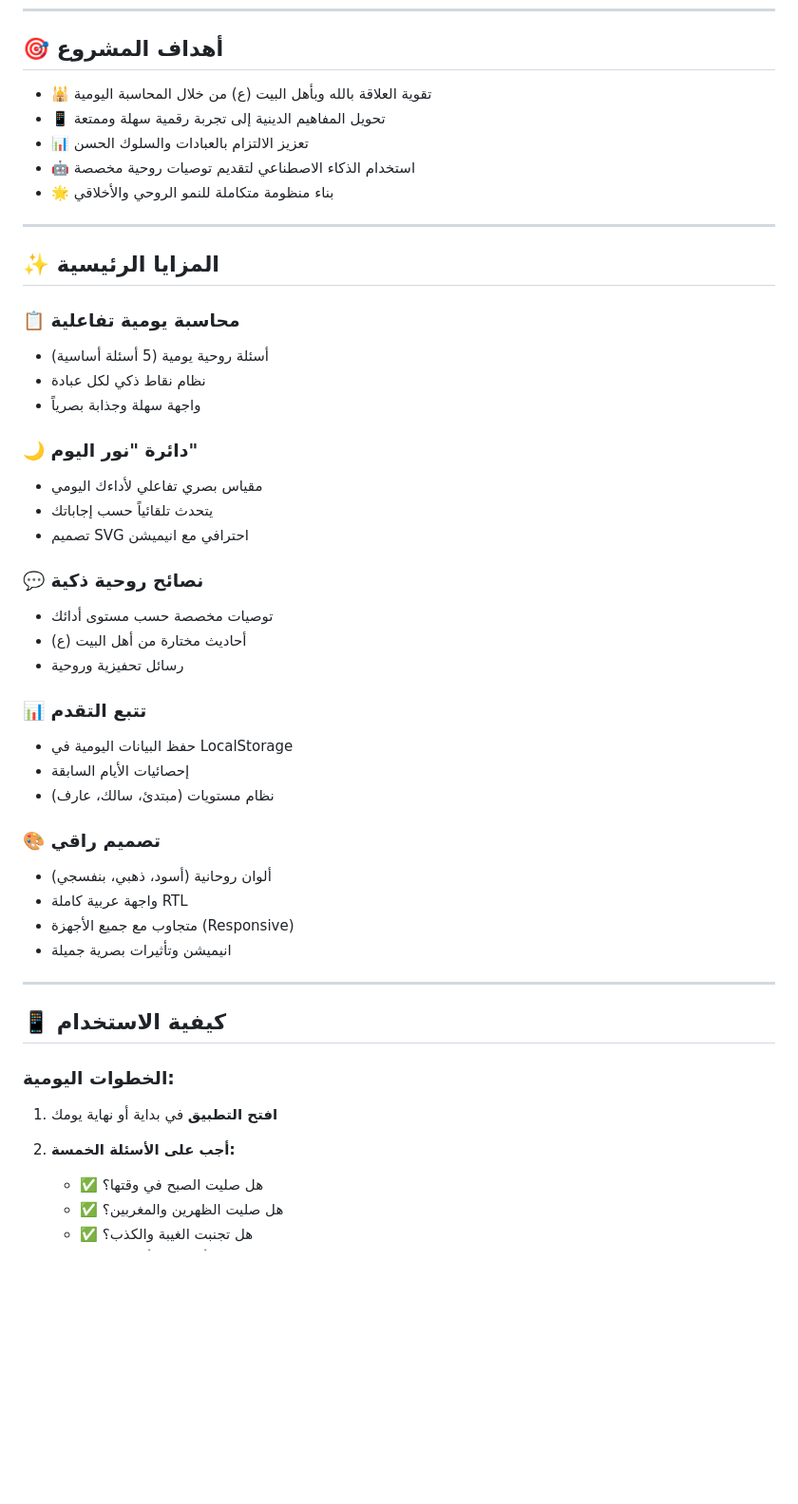
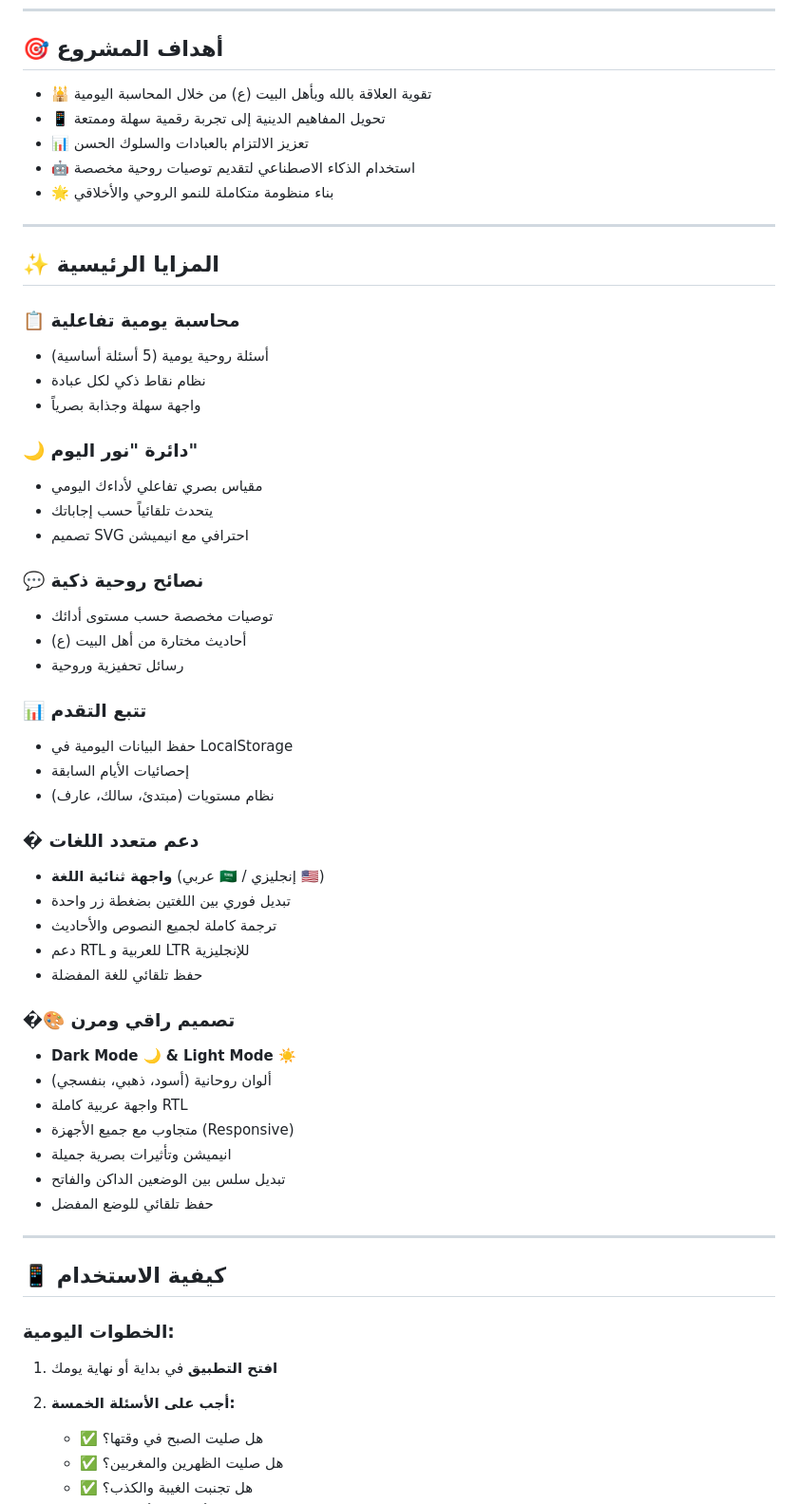
Before and after one commit to hussainhht/AI-Muraqaba, a Markdown page: README.md, the part around one of its changes. Shown at 95% size. Rendered like a GitHub page; blank space fills up the shorter version.

Commit message:
Refactor README to enhance clarity and structure; add bilingual support details and improve formatting

```diff
--- a/README.md
+++ b/README.md
@@ -29,41 +29,57 @@
 
 ## 🎯 أهداف المشروع
 
-* 🕌 تقوية العلاقة بالله وبأهل البيت (ع) من خلال المحاسبة اليومية
-* 📱 تحويل المفاهيم الدينية إلى تجربة رقمية سهلة وممتعة
-* 📊 تعزيز الالتزام بالعبادات والسلوك الحسن
-* 🤖 استخدام الذكاء الاصطناعي لتقديم توصيات روحية مخصصة
-* 🌟 بناء منظومة متكاملة للنمو الروحي والأخلاقي
+- 🕌 تقوية العلاقة بالله وبأهل البيت (ع) من خلال المحاسبة اليومية
+- 📱 تحويل المفاهيم الدينية إلى تجربة رقمية سهلة وممتعة
+- 📊 تعزيز الالتزام بالعبادات والسلوك الحسن
+- 🤖 استخدام الذكاء الاصطناعي لتقديم توصيات روحية مخصصة
+- 🌟 بناء منظومة متكاملة للنمو الروحي والأخلاقي
 
 ---
 
 ## ✨ المزايا الرئيسية
 
 ### 📋 محاسبة يومية تفاعلية
+
 - أسئلة روحية يومية (5 أسئلة أساسية)
 - نظام نقاط ذكي لكل عبادة
 - واجهة سهلة وجذابة بصرياً
 
 ### 🌙 دائرة "نور اليوم"
+
 - مقياس بصري تفاعلي لأداءك اليومي
 - يتحدث تلقائياً حسب إجاباتك
 - تصميم SVG احترافي مع انيميشن
 
 ### 💬 نصائح روحية ذكية
+
 - توصيات مخصصة حسب مستوى أدائك
 - أحاديث مختارة من أهل البيت (ع)
 - رسائل تحفيزية وروحية
 
 ### 📊 تتبع التقدم
+
 - حفظ البيانات اليومية في LocalStorage
 - إحصائيات الأيام السابقة
 - نظام مستويات (مبتدئ، سالك، عارف)
 
-### 🎨 تصميم راقي
+### � دعم متعدد اللغات
+
+- **واجهة ثنائية اللغة** (عربي 🇸🇦 / إنجليزي 🇺🇸)
+- تبديل فوري بين اللغتين بضغطة زر واحدة
+- ترجمة كاملة لجميع النصوص والأحاديث
+- دعم RTL للعربية و LTR للإنجليزية
+- حفظ تلقائي للغة المفضلة
+
+### �🎨 تصميم راقي ومرن
+
+- **Dark Mode 🌙 & Light Mode ☀️**
 - ألوان روحانية (أسود، ذهبي، بنفسجي)
 - واجهة عربية كاملة RTL
 - متجاوب مع جميع الأجهزة (Responsive)
 - انيميشن وتأثيرات بصرية جميلة
+- تبديل سلس بين الوضعين الداكن والفاتح
+- حفظ تلقائي للوضع المفضل
 
 ---
 
@@ -73,6 +89,7 @@
 
 1. **افتح التطبيق** في بداية أو نهاية يومك
 2. **أجب على الأسئلة الخمسة:**
+
    - ✅ هل صليت الصبح في وقتها؟
    - ✅ هل صليت الظهرين والمغربين؟
    - ✅ هل تجنبت الغيبة والكذب؟
```
Also changed, not shown: other parts of README.md (+33 -14 lines).
